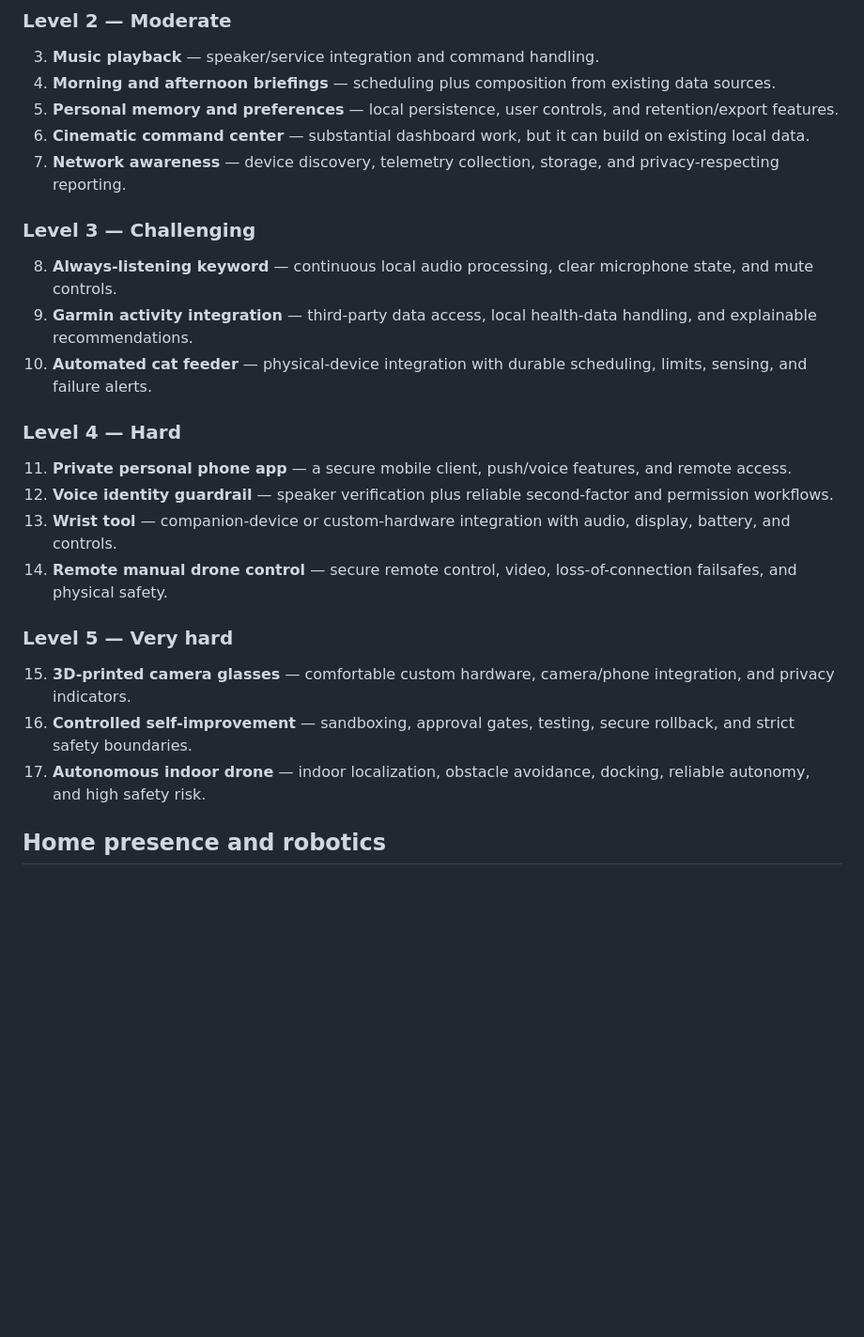
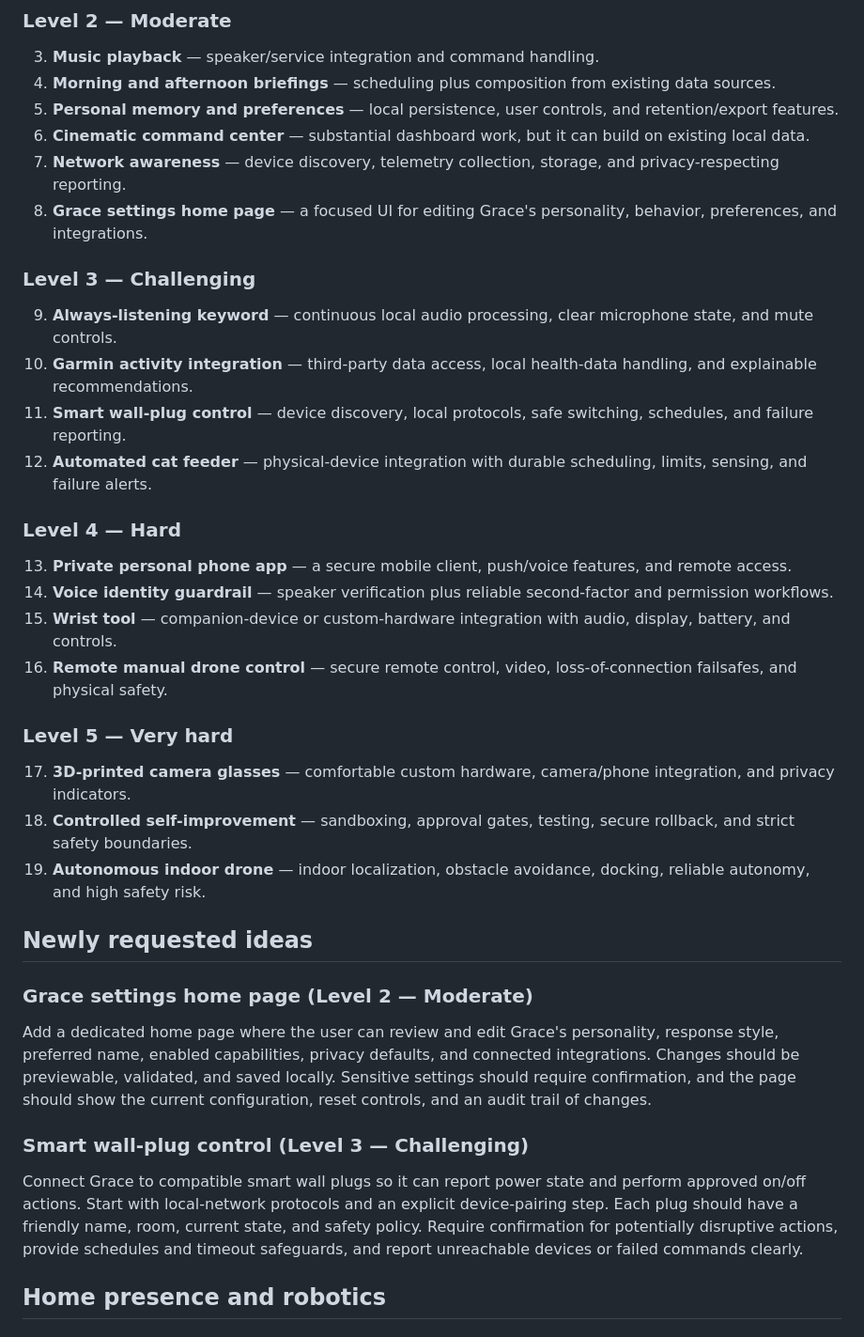
Before and after one commit to jcconnol/home-lab, a Markdown page: IDEAS.md, the part around the change. Shown at 94% size. Drawn GitHub-style; blank space fills up the shorter version.

Commit message:
Add Grace settings and smart plug ideas

```diff
--- a/IDEAS.md
+++ b/IDEAS.md
@@ -13,25 +13,37 @@ The ideas below remain grouped by domain for readability. This ranking orders ev
 5. **Personal memory and preferences** — local persistence, user controls, and retention/export features.
 6. **Cinematic command center** — substantial dashboard work, but it can build on existing local data.
 7. **Network awareness** — device discovery, telemetry collection, storage, and privacy-respecting reporting.
+8. **Grace settings home page** — a focused UI for editing Grace's personality, behavior, preferences, and integrations.
 
 ### Level 3 — Challenging
 
-8. **Always-listening keyword** — continuous local audio processing, clear microphone state, and mute controls.
-9. **Garmin activity integration** — third-party data access, local health-data handling, and explainable recommendations.
-10. **Automated cat feeder** — physical-device integration with durable scheduling, limits, sensing, and failure alerts.
+9. **Always-listening keyword** — continuous local audio processing, clear microphone state, and mute controls.
+10. **Garmin activity integration** — third-party data access, local health-data handling, and explainable recommendations.
+11. **Smart wall-plug control** — device discovery, local protocols, safe switching, schedules, and failure reporting.
+12. **Automated cat feeder** — physical-device integration with durable scheduling, limits, sensing, and failure alerts.
 
 ### Level 4 — Hard
 
-11. **Private personal phone app** — a secure mobile client, push/voice features, and remote access.
-12. **Voice identity guardrail** — speaker verification plus reliable second-factor and permission workflows.
-13. **Wrist tool** — companion-device or custom-hardware integration with audio, display, battery, and controls.
-14. **Remote manual drone control** — secure remote control, video, loss-of-connection failsafes, and physical safety.
+13. **Private personal phone app** — a secure mobile client, push/voice features, and remote access.
+14. **Voice identity guardrail** — speaker verification plus reliable second-factor and permission workflows.
+15. **Wrist tool** — companion-device or custom-hardware integration with audio, display, battery, and controls.
+16. **Remote manual drone control** — secure remote control, video, loss-of-connection failsafes, and physical safety.
 
 ### Level 5 — Very hard
 
-15. **3D-printed camera glasses** — comfortable custom hardware, camera/phone integration, and privacy indicators.
-16. **Controlled self-improvement** — sandboxing, approval gates, testing, secure rollback, and strict safety boundaries.
-17. **Autonomous indoor drone** — indoor localization, obstacle avoidance, docking, reliable autonomy, and high safety risk.
+17. **3D-printed camera glasses** — comfortable custom hardware, camera/phone integration, and privacy indicators.
+18. **Controlled self-improvement** — sandboxing, approval gates, testing, secure rollback, and strict safety boundaries.
+19. **Autonomous indoor drone** — indoor localization, obstacle avoidance, docking, reliable autonomy, and high safety risk.
+
+## Newly requested ideas
+
+### Grace settings home page (Level 2 — Moderate)
+
+Add a dedicated home page where the user can review and edit Grace's personality, response style, preferred name, enabled capabilities, privacy defaults, and connected integrations. Changes should be previewable, validated, and saved locally. Sensitive settings should require confirmation, and the page should show the current configuration, reset controls, and an audit trail of changes.
+
+### Smart wall-plug control (Level 3 — Challenging)
+
+Connect Grace to compatible smart wall plugs so it can report power state and perform approved on/off actions. Start with local-network protocols and an explicit device-pairing step. Each plug should have a friendly name, room, current state, and safety policy. Require confirmation for potentially disruptive actions, provide schedules and timeout safeguards, and report unreachable devices or failed commands clearly.
 
 ## Home presence and robotics
 
```
